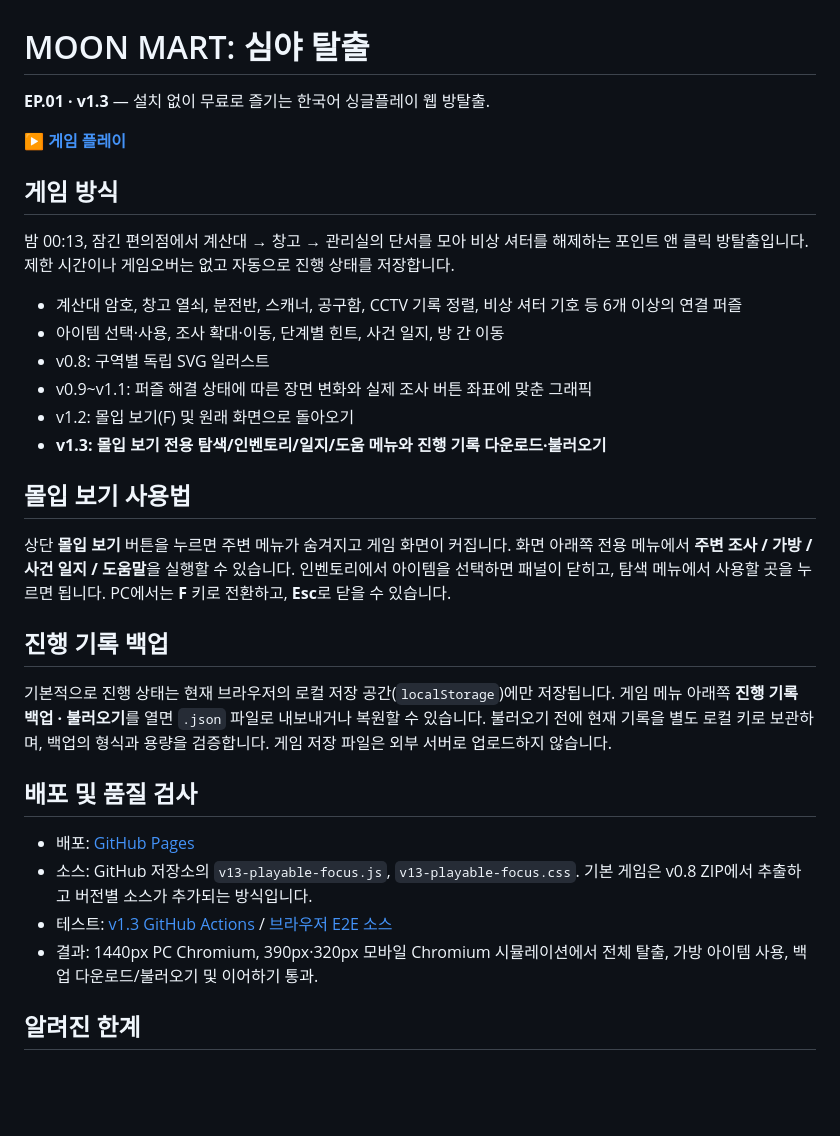
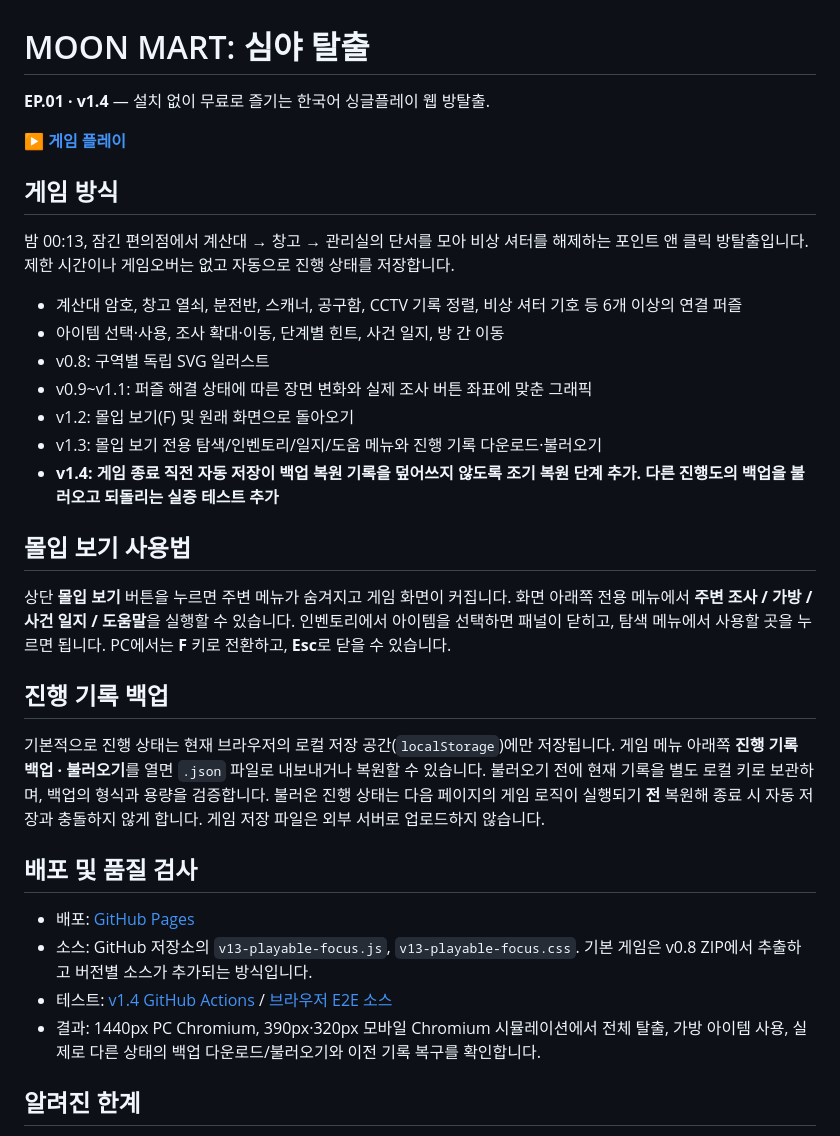
Before and after one commit to omjun0807-del/moonmart-escape, a Markdown page: README.md, the part around one of its changes. Drawn GitHub-style; blank space fills up the shorter version.

Commit message:
docs(v1.4): explain real backup restore and pre-boot safety

```diff
--- a/README.md
+++ b/README.md
@@ -1,4 +1,4 @@
 # MOON MART: 심야 탈출
 
-**EP.01 · v1.3** — 설치 없이 무료로 즐기는 한국어 싱글플레이 웹 방탈출.
+**EP.01 · v1.4** — 설치 없이 무료로 즐기는 한국어 싱글플레이 웹 방탈출.
 
@@ -13,7 +13,8 @@
 - v0.8: 구역별 독립 SVG 일러스트
 - v0.9~v1.1: 퍼즐 해결 상태에 따른 장면 변화와 실제 조사 버튼 좌표에 맞춘 그래픽
 - v1.2: 몰입 보기(F) 및 원래 화면으로 돌아오기
-- **v1.3: 몰입 보기 전용 탐색/인벤토리/일지/도움 메뉴와 진행 기록 다운로드·불러오기**
+- v1.3: 몰입 보기 전용 탐색/인벤토리/일지/도움 메뉴와 진행 기록 다운로드·불러오기
+- **v1.4: 게임 종료 직전 자동 저장이 백업 복원 기록을 덮어쓰지 않도록 조기 복원 단계 추가. 다른 진행도의 백업을 불러오고 되돌리는 실증 테스트 추가**
 
 ## 몰입 보기 사용법
 
@@ -21,14 +22,14 @@
 
 ## 진행 기록 백업
 
-기본적으로 진행 상태는 현재 브라우저의 로컬 저장 공간(`localStorage`)에만 저장됩니다. 게임 메뉴 아래쪽 **진행 기록 백업 · 불러오기**를 열면 `.json` 파일로 내보내거나 복원할 수 있습니다. 불러오기 전에 현재 기록을 별도 로컬 키로 보관하며, 백업의 형식과 용량을 검증합니다. 게임 저장 파일은 외부 서버로 업로드하지 않습니다.
+기본적으로 진행 상태는 현재 브라우저의 로컬 저장 공간(`localStorage`)에만 저장됩니다. 게임 메뉴 아래쪽 **진행 기록 백업 · 불러오기**를 열면 `.json` 파일로 내보내거나 복원할 수 있습니다. 불러오기 전에 현재 기록을 별도 로컬 키로 보관하며, 백업의 형식과 용량을 검증합니다. 불러온 진행 상태는 다음 페이지의 게임 로직이 실행되기 **전** 복원해 종료 시 자동 저장과 충돌하지 않게 합니다. 게임 저장 파일은 외부 서버로 업로드하지 않습니다.
 
 ## 배포 및 품질 검사
 
 - 배포: [GitHub Pages](https://omjun0807-del.github.io/moonmart-escape/)
 - 소스: GitHub 저장소의 `v13-playable-focus.js`, `v13-playable-focus.css`. 기본 게임은 v0.8 ZIP에서 추출하고 버전별 소스가 추가되는 방식입니다.
-- 테스트: [v1.3 GitHub Actions](https://github.com/omjun0807-del/moonmart-escape/actions/runs/38518735269) / [브라우저 E2E 소스](tests/qa-v13.mjs)
-- 결과: 1440px PC Chromium, 390px·320px 모바일 Chromium 시뮬레이션에서 전체 탈출, 가방 아이템 사용, 백업 다운로드/불러오기 및 이어하기 통과.
+- 테스트: [v1.4 GitHub Actions](https://github.com/omjun0807-del/moonmart-escape/actions/workflows/qa-v14.yml) / [브라우저 E2E 소스](tests/qa-v14.mjs)
+- 결과: 1440px PC Chromium, 390px·320px 모바일 Chromium 시뮬레이션에서 전체 탈출, 가방 아이템 사용, 실제로 다른 상태의 백업 다운로드/불러오기와 이전 기록 복구를 확인합니다.
 
 ## 알려진 한계
 
```
Also changed, not shown: other parts of README.md (+1 -1 lines).
